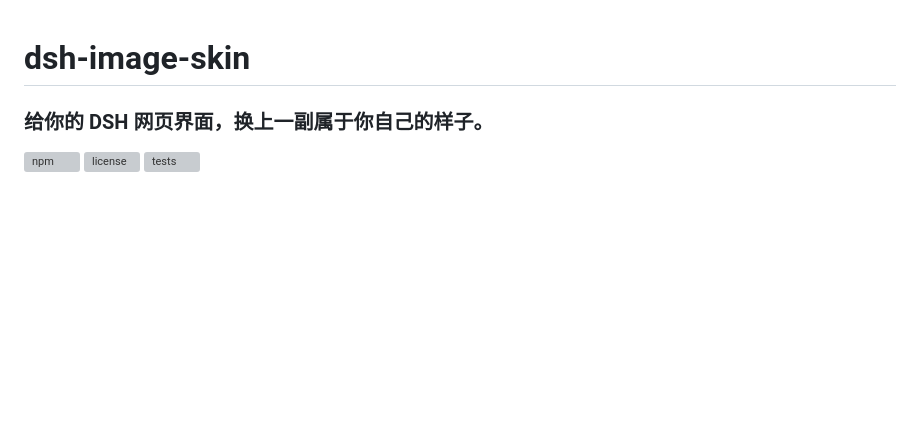
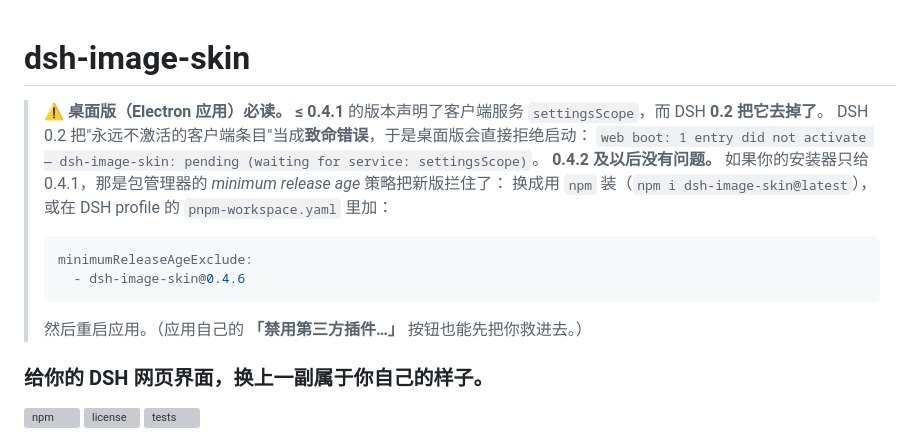
Before and after one commit to Hwayn-pixel/dsh-image-skin, a Markdown page: README.zh-CN.md, the part around the change. GitHub-like rendering; blank space fills up the shorter version; grey boxes are pictures that could not be loaded.

````diff
--- a/README.zh-CN.md
+++ b/README.zh-CN.md
@@ -1,4 +1,15 @@
 # dsh-image-skin
+
+> ⚠️ **桌面版（Electron 应用）必读。** **≤ 0.4.1** 的版本声明了客户端服务 `settingsScope`，而 DSH **0.2 把它去掉了**。
+> DSH 0.2 把"永远不激活的客户端条目"当成**致命错误**，于是桌面版会直接拒绝启动：
+> `web boot: 1 entry did not activate — dsh-image-skin: pending (waiting for service: settingsScope)`。
+> **0.4.2 及以后没有问题。** 如果你的安装器只给 0.4.1，那是包管理器的 *minimum release age* 策略把新版拦住了：
+> 换成用 `npm` 装（`npm i dsh-image-skin@latest`），或在 DSH profile 的 `pnpm-workspace.yaml` 里加：
+> ```yaml
+> minimumReleaseAgeExclude:
+>   - dsh-image-skin@0.4.6
+> ```
+> 然后重启应用。（应用自己的 **「禁用第三方插件…」** 按钮也能先把你救进去。）
 
 ### 给你的 DSH 网页界面，换上一副**属于你自己**的样子。
 
````
Also changed, not shown: README.md (+16 -0 lines).
